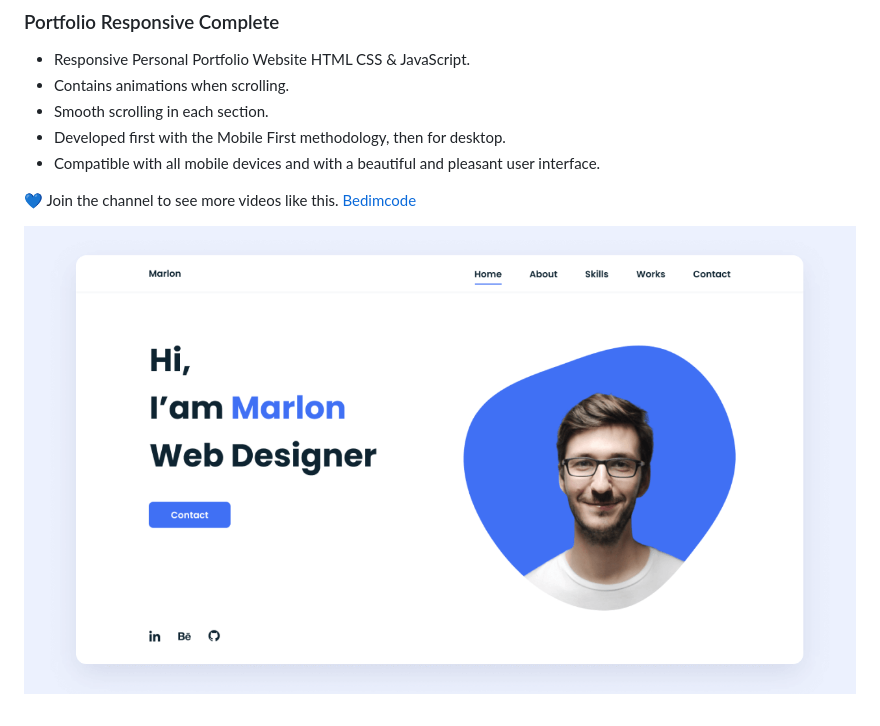
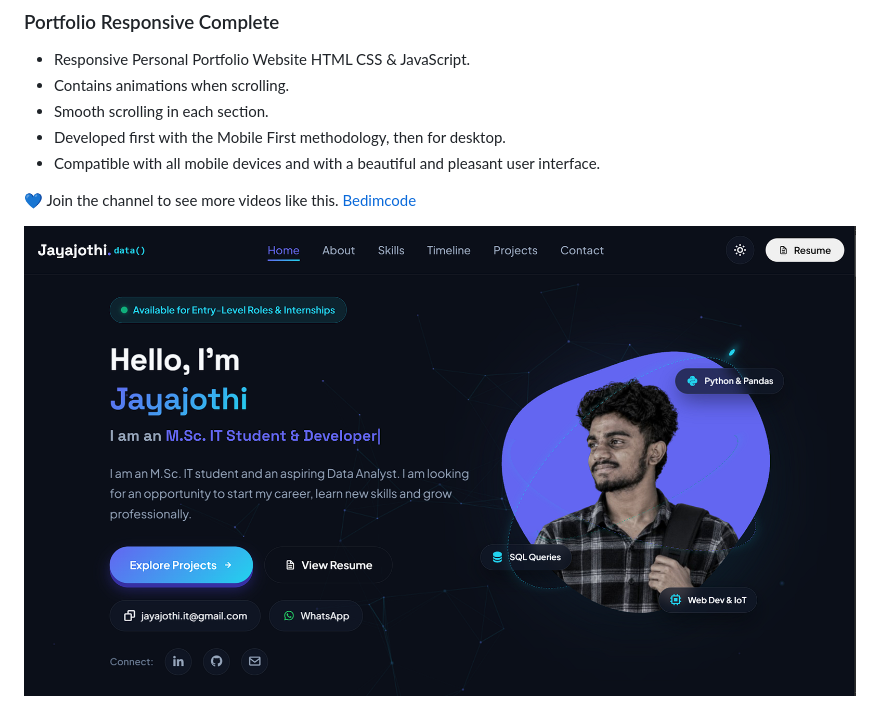
Before and after one commit to jaycodex33/jayajothiportfolio, a Markdown page: README.md, the part around the change. GitHub-like rendering; pictures changed too: frontpage.png (added), preview.png (deleted).

Commit message:
Deleted unused image

```diff
--- a/README.md
+++ b/README.md
@@ -10,4 +10,5 @@
 
 💙 Join the channel to see more videos like this. [Bedimcode](https://www.youtube.com/@Bedimcode)
 
-![preview img](/preview.png)
+
+![alt text](frontpage.png)
```
Also changed, not shown: assets/img/frontpage.png (added), assets/img/perfil.png (deleted), assets/img/perfil_centered.png (deleted).
